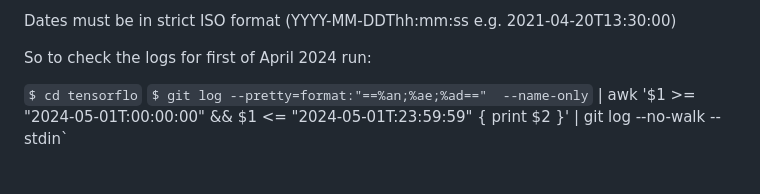
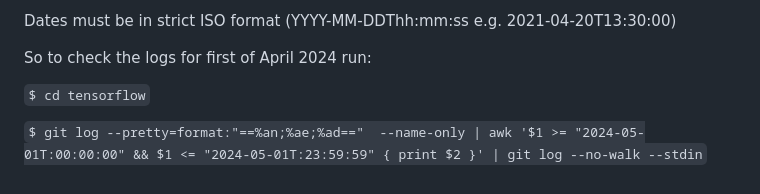
Before and after one commit to jaateixeira/ScrapLogGit2Net, a Markdown page: README.md, the part around the change. GitHub-like rendering.

Commit message:
minot fix '

```diff
--- a/README.md
+++ b/README.md
@@ -83,5 +83,7 @@ Dates must be in strict ISO format (YYYY-MM-DDThh:mm:ss e.g. 2021-04-20T13:30:00
 
 So to check the logs for first of April 2024 run:
 
-`$ cd tensorflo`
-`$ git log --pretty=format:"==%an;%ae;%ad=="  --name-only` | awk '$1 >= "2024-05-01T:00:00:00" && $1 <= "2024-05-01T:23:59:59" { print $2 }' | git log --no-walk --stdin`
+`$ cd tensorflow`
+
+
+`$ git log --pretty=format:"==%an;%ae;%ad=="  --name-only | awk '$1 >= "2024-05-01T:00:00:00" && $1 <= "2024-05-01T:23:59:59" { print $2 }' | git log --no-walk --stdin`
```
